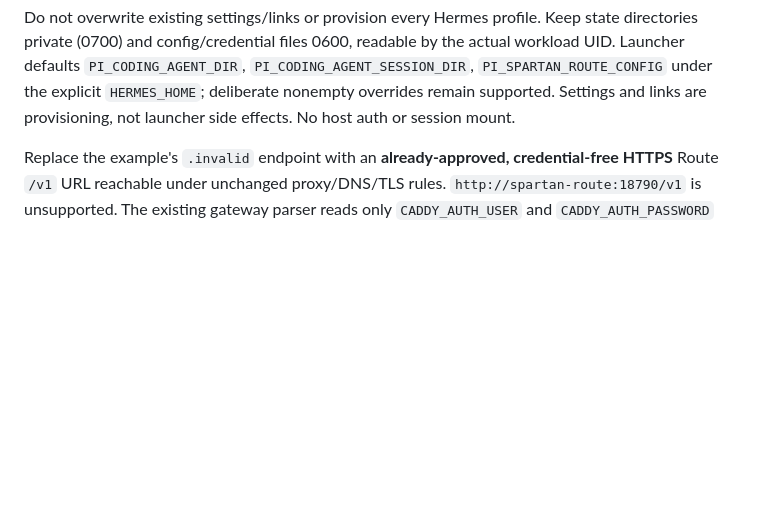
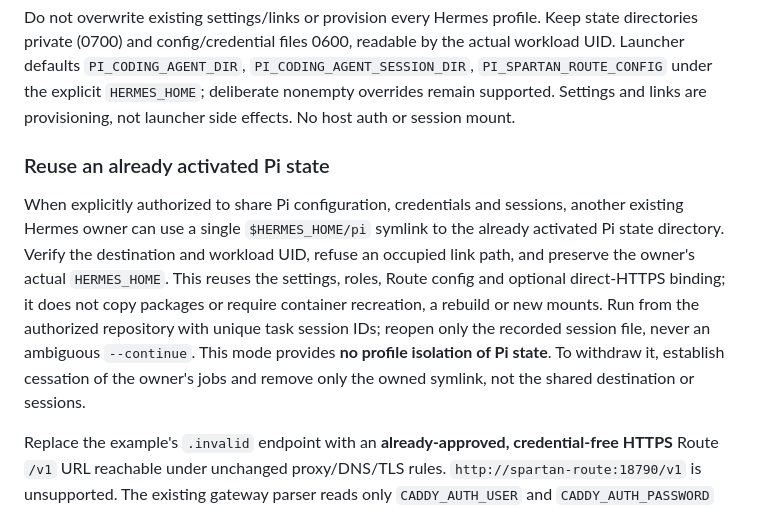
Before and after one commit to Heeervas/spartan-gate, a Markdown page: docs/hermes-pi-jobs.md, the part around the change. Drawn GitHub-style; blank space fills up the shorter version.

Commit message:
docs(pi): record shared-state activation for Hermes work

```diff
--- a/docs/hermes-pi-jobs.md
+++ b/docs/hermes-pi-jobs.md
@@ -67,6 +67,19 @@ actual workload UID. Launcher defaults `PI_CODING_AGENT_DIR`,
 `PI_CODING_AGENT_SESSION_DIR`, `PI_SPARTAN_ROUTE_CONFIG` under the explicit
 `HERMES_HOME`; deliberate nonempty overrides remain supported. Settings and links
 are provisioning, not launcher side effects. No host auth or session mount.
+
+### Reuse an already activated Pi state
+
+When explicitly authorized to share Pi configuration, credentials and sessions,
+another existing Hermes owner can use a single `$HERMES_HOME/pi` symlink to the
+already activated Pi state directory. Verify the destination and workload UID,
+refuse an occupied link path, and preserve the owner's actual `HERMES_HOME`.
+This reuses the settings, roles, Route config and optional direct-HTTPS binding;
+it does not copy packages or require container recreation, a rebuild or new mounts.
+Run from the authorized repository with unique task session IDs; reopen only the
+recorded session file, never an ambiguous `--continue`. This mode provides **no
+profile isolation of Pi state**. To withdraw it, establish cessation of the owner's
+jobs and remove only the owned symlink, not the shared destination or sessions.
 
 Replace the example's `.invalid` endpoint with an **already-approved,
 credential-free HTTPS** Route `/v1` URL reachable under unchanged proxy/DNS/TLS
```
Also changed, not shown: CHANGELOG.md (+4 -0 lines), 1 other file.
